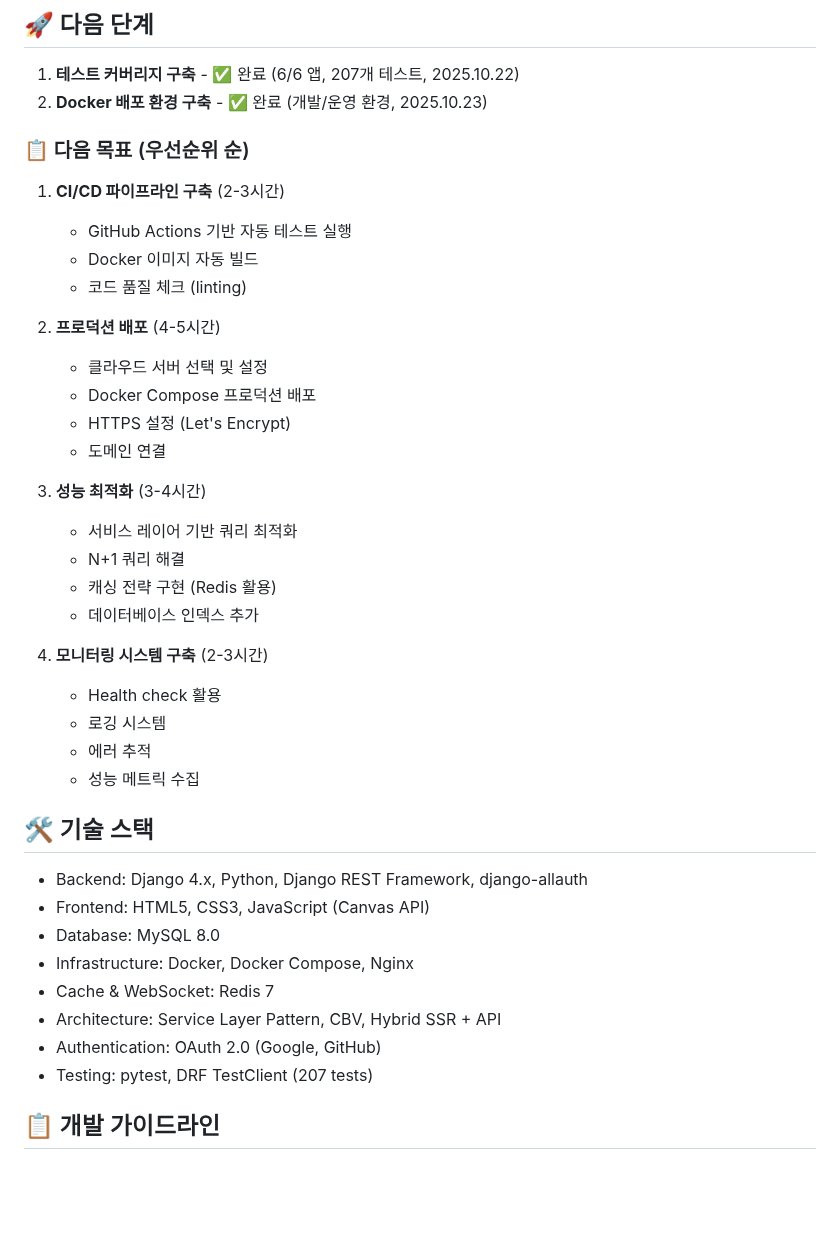
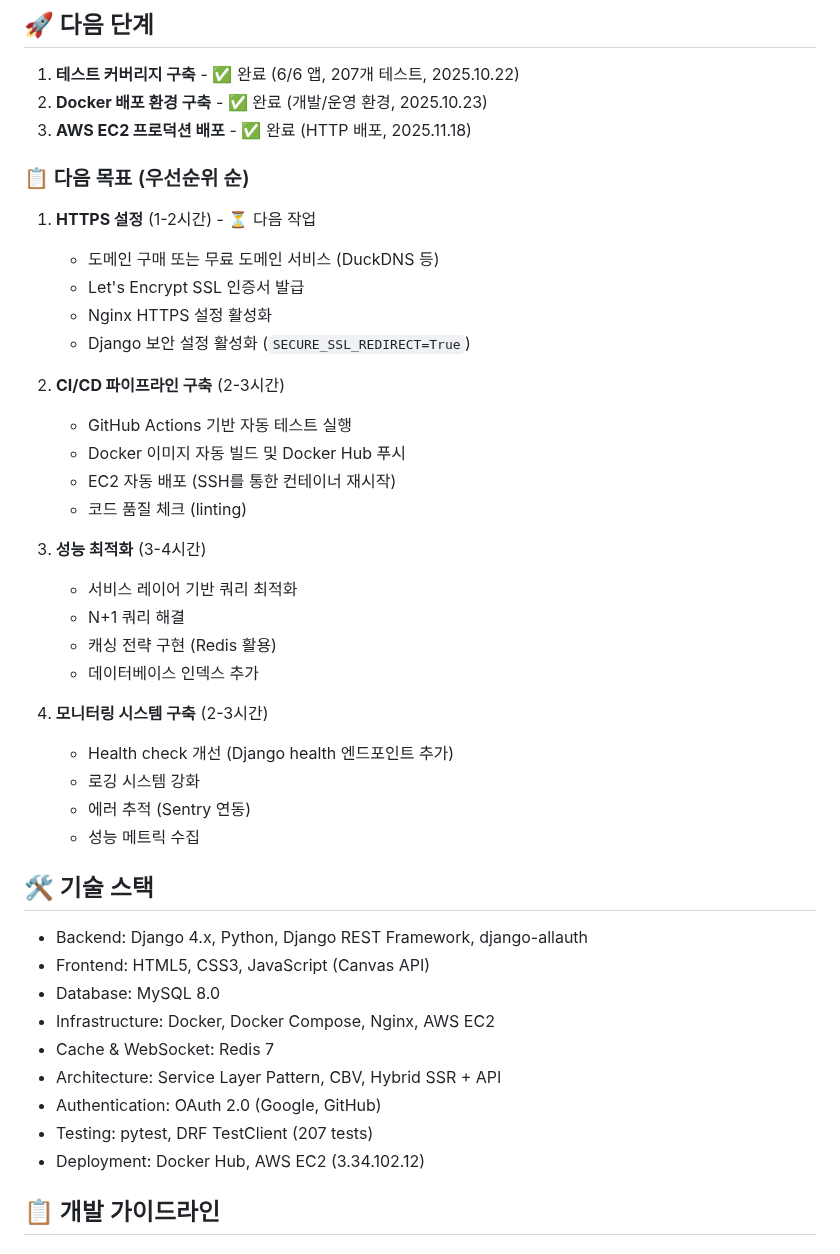
Before and after one commit to TlesMes/TeamMoa-Refactor, a Markdown page: CLAUDE.md, the part around one of its changes. GitHub-like rendering; blank space fills up the shorter version.

```diff
--- a/CLAUDE.md
+++ b/CLAUDE.md
@@ -49,19 +92,21 @@ Django 기반 팀 프로젝트 관리 시스템
 
 1. **테스트 커버리지 구축** - ✅ 완료 (6/6 앱, 207개 테스트, 2025.10.22)
 2. **Docker 배포 환경 구축** - ✅ 완료 (개발/운영 환경, 2025.10.23)
+3. **AWS EC2 프로덕션 배포** - ✅ 완료 (HTTP 배포, 2025.11.18)
 
 ### 📋 다음 목표 (우선순위 순)
 
-1. **CI/CD 파이프라인 구축** (2-3시간)
+1. **HTTPS 설정** (1-2시간) - ⏳ 다음 작업
+   - 도메인 구매 또는 무료 도메인 서비스 (DuckDNS 등)
+   - Let's Encrypt SSL 인증서 발급
+   - Nginx HTTPS 설정 활성화
+   - Django 보안 설정 활성화 (`SECURE_SSL_REDIRECT=True`)
+
+2. **CI/CD 파이프라인 구축** (2-3시간)
    - GitHub Actions 기반 자동 테스트 실행
-   - Docker 이미지 자동 빌드
+   - Docker 이미지 자동 빌드 및 Docker Hub 푸시
+   - EC2 자동 배포 (SSH를 통한 컨테이너 재시작)
    - 코드 품질 체크 (linting)
-
-2. **프로덕션 배포** (4-5시간)
-   - 클라우드 서버 선택 및 설정
-   - Docker Compose 프로덕션 배포
-   - HTTPS 설정 (Let's Encrypt)
-   - 도메인 연결
 
 3. **성능 최적화** (3-4시간)
    - 서비스 레이어 기반 쿼리 최적화
@@ -70,20 +115,21 @@ Django 기반 팀 프로젝트 관리 시스템
    - 데이터베이스 인덱스 추가
 
 4. **모니터링 시스템 구축** (2-3시간)
-   - Health check 활용
-   - 로깅 시스템
-   - 에러 추적
+   - Health check 개선 (Django health 엔드포인트 추가)
+   - 로깅 시스템 강화
+   - 에러 추적 (Sentry 연동)
    - 성능 메트릭 수집
 
 ## 🛠️ 기술 스택
 - Backend: Django 4.x, Python, Django REST Framework, django-allauth
 - Frontend: HTML5, CSS3, JavaScript (Canvas API)
 - Database: MySQL 8.0
-- Infrastructure: Docker, Docker Compose, Nginx
+- Infrastructure: Docker, Docker Compose, Nginx, AWS EC2
 - Cache & WebSocket: Redis 7
 - Architecture: Service Layer Pattern, CBV, Hybrid SSR + API
 - Authentication: OAuth 2.0 (Google, GitHub)
 - Testing: pytest, DRF TestClient (207 tests)
+- Deployment: Docker Hub, AWS EC2 (3.34.102.12)
 
 ## 📋 개발 가이드라인
 
```
Also changed, not shown: other parts of CLAUDE.md (+69 -1 lines).
